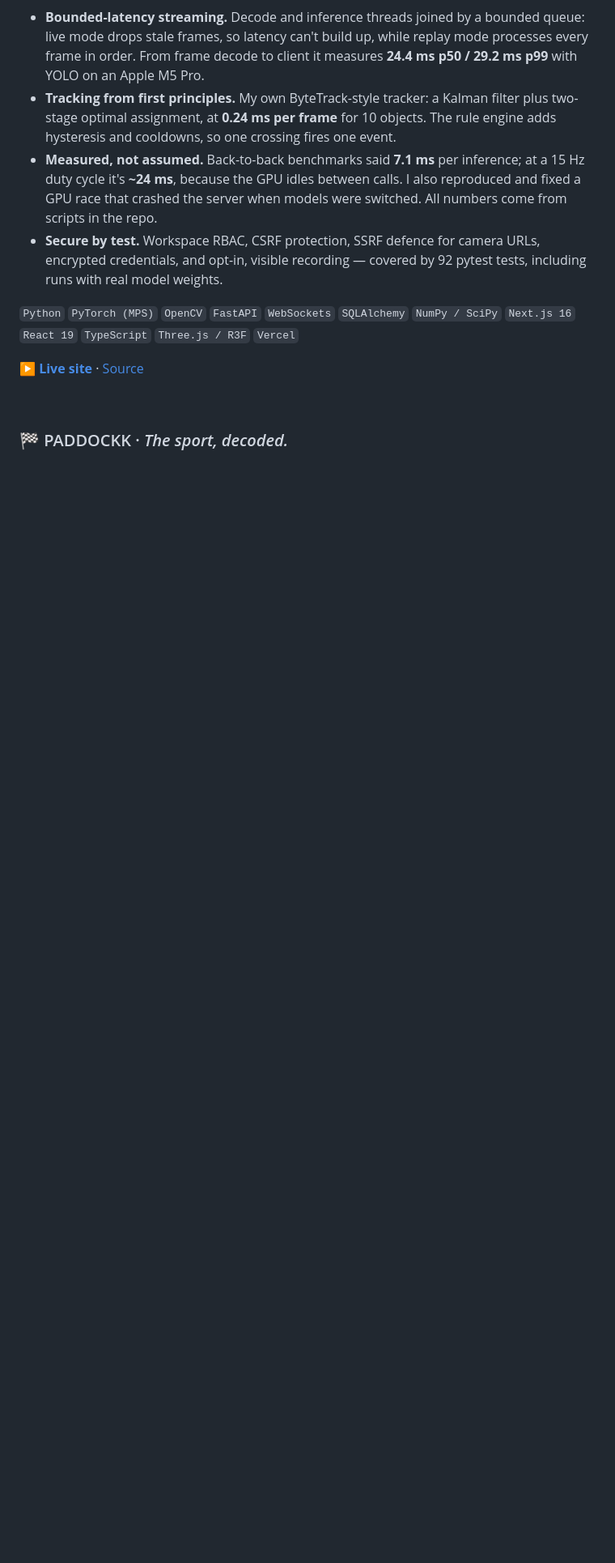
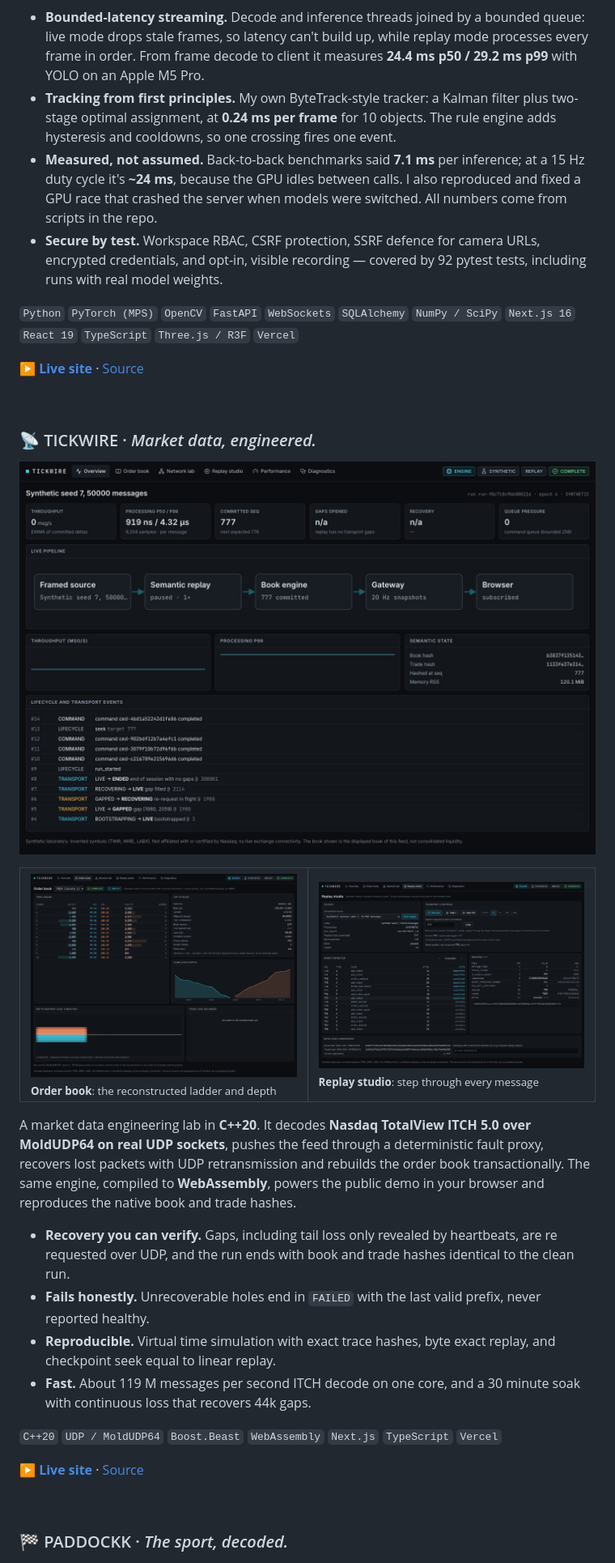
Before and after one commit to alishsharma17/alishsharma17, a Markdown page: README.md, the part around one of its changes. Shown at 81% size. Drawn GitHub-style; pictures changed too: assets/tickwire-book.jpg (added), assets/tickwire-replay.jpg (added), assets/tickwire.jpg (added); blank space fills up the shorter version.

Commit message:
Add TICKWIRE, refresh Mowvi with the current app, link the live portfolio
Co-Authored-By: Claude Opus 5.5 <noreply@anthropic.com>

```diff
--- a/README.md
+++ b/README.md
@@ -75,6 +80,30 @@ A real-time computer vision platform that runs on your own hardware. A Python en
 `Python` `PyTorch (MPS)` `OpenCV` `FastAPI` `WebSockets` `SQLAlchemy` `NumPy / SciPy` `Next.js 16` `React 19` `TypeScript` `Three.js / R3F` `Vercel`
 
 **[▶ Live site](https://spectra-fawn-ten.vercel.app)** · [Source](https://github.com/alishsharma17/spectra)
+
+<br>
+
+### 📡 TICKWIRE · *Market data, engineered.*
+
+<a href="https://tickwire-sigma.vercel.app"><img src="assets/tickwire.jpg" alt="TICKWIRE overview: processing latency, committed sequence and recovery stats above a live pipeline from framed source through semantic replay, book engine and gateway to the browser, with transport events showing a gap detected and recovered" width="100%"></a>
+
+<table>
+  <tr>
+    <td width="50%"><img src="assets/tickwire-book.jpg" alt="Order book view: reconstructed price ladder, top of book stats, cumulative depth chart and a depth heatmap"><br><sub><b>Order book</b>: the reconstructed ladder and depth</sub></td>
+    <td width="50%"><img src="assets/tickwire-replay.jpg" alt="Replay studio: transport controls, an event inspector of ITCH messages and a field by field decode of message 777"><br><sub><b>Replay studio</b>: step through every message</sub></td>
+  </tr>
+</table>
+
+A market data engineering lab in **C++20**. It decodes **Nasdaq TotalView ITCH 5.0 over MoldUDP64 on real UDP sockets**, pushes the feed through a deterministic fault proxy, recovers lost packets with UDP retransmission and rebuilds the order book transactionally. The same engine, compiled to **WebAssembly**, powers the public demo in your browser and reproduces the native book and trade hashes.
+
+- **Recovery you can verify.** Gaps, including tail loss only revealed by heartbeats, are re requested over UDP, and the run ends with book and trade hashes identical to the clean run.
+- **Fails honestly.** Unrecoverable holes end in `FAILED` with the last valid prefix, never reported healthy.
+- **Reproducible.** Virtual time simulation with exact trace hashes, byte exact replay, and checkpoint seek equal to linear replay.
+- **Fast.** About 119 M messages per second ITCH decode on one core, and a 30 minute soak with continuous loss that recovers 44k gaps.
+
+`C++20` `UDP / MoldUDP64` `Boost.Beast` `WebAssembly` `Next.js` `TypeScript` `Vercel`
+
+**[▶ Live site](https://tickwire-sigma.vercel.app)** · [Source](https://github.com/alishsharma17/tickwire)
 
 <br>
 
```
Also changed, not shown: other parts of README.md (+15 -10 lines), assets/mowvi-app.jpg (added), assets/mowvi.png (deleted).
